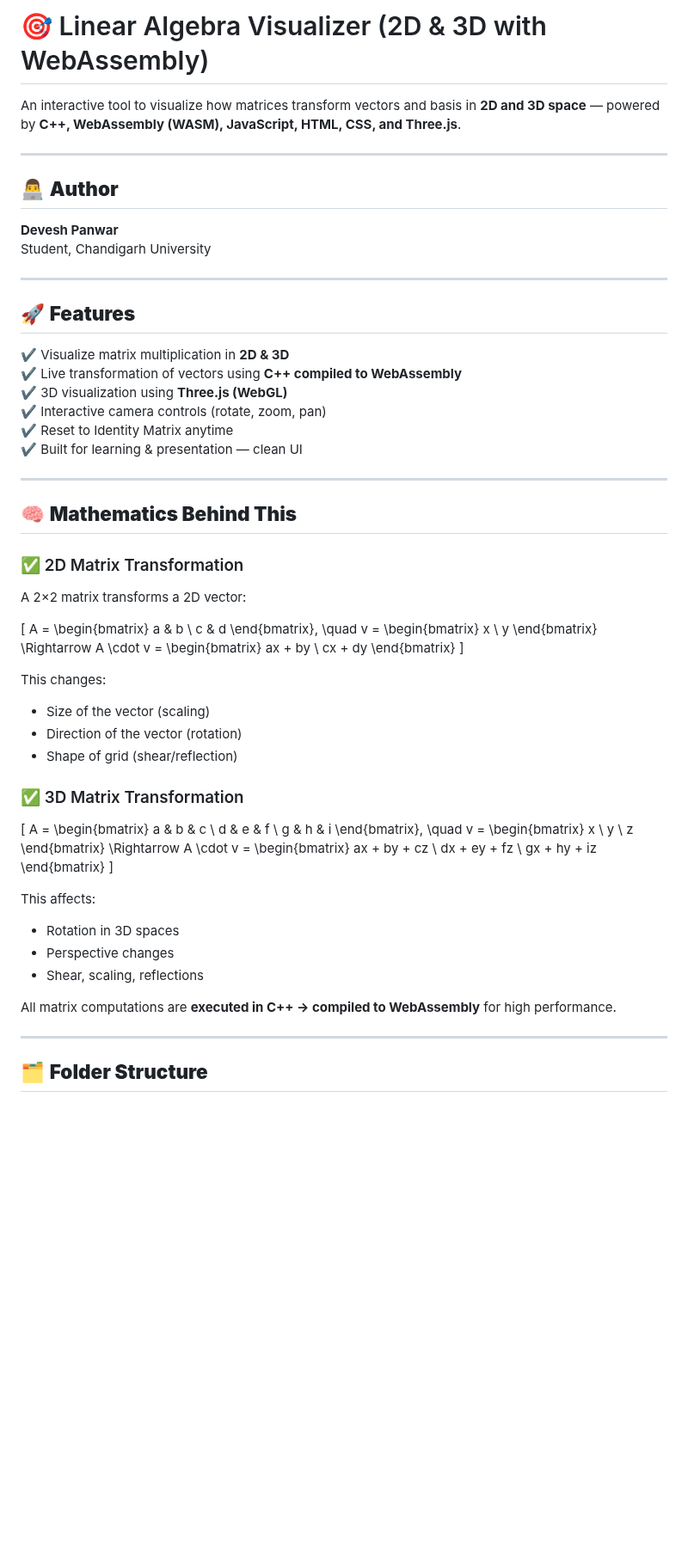
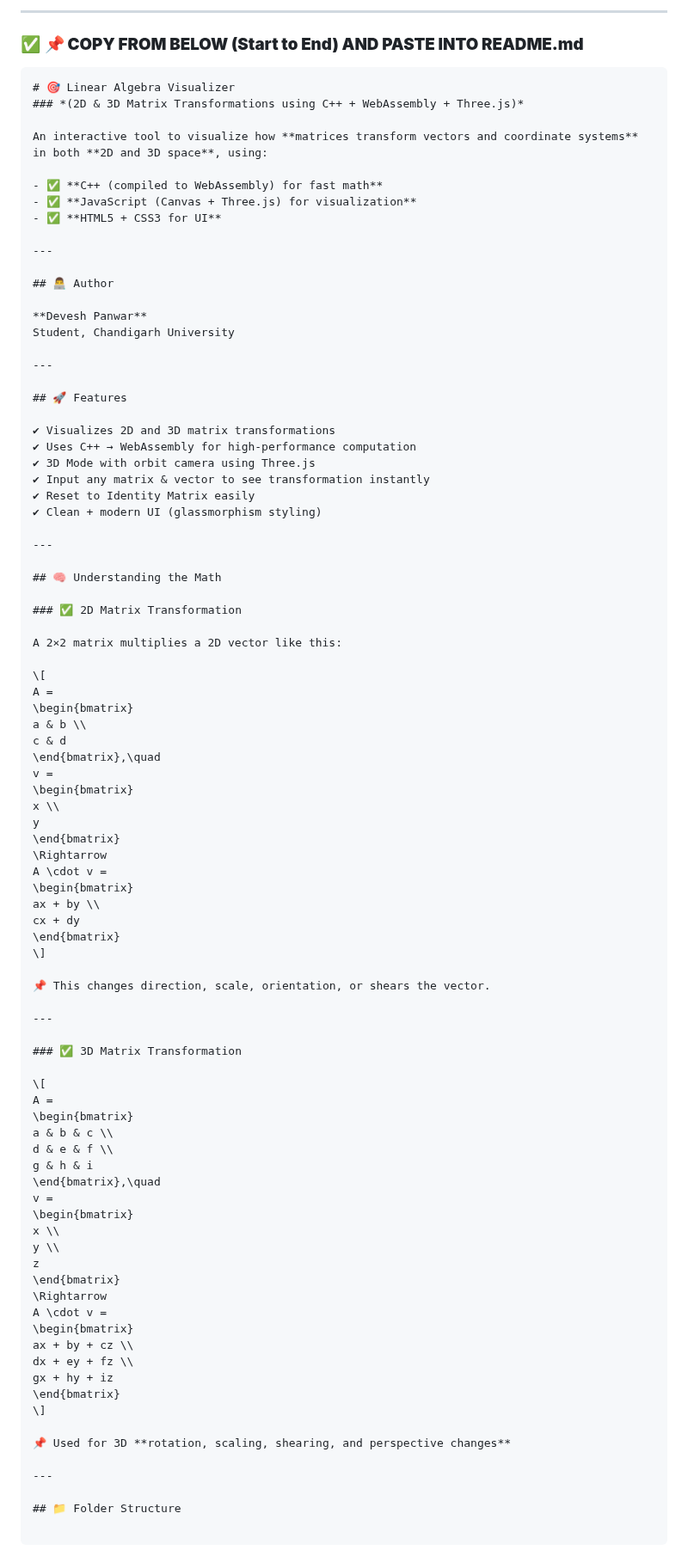
Before and after one commit to CodeByDiablo/linear-algebra-visualizer, a Markdown page: README.md, the part around one of its changes. Shown at 86% size. Rendered like a GitHub page; blank space fills up the shorter version.

````diff
--- a/README.md
+++ b/README.md
@@ -1,38 +1,49 @@
-# 🎯 Linear Algebra Visualizer (2D & 3D with WebAssembly)
+---
 
-An interactive tool to visualize how matrices transform vectors and basis in **2D and 3D space** — powered by **C++, WebAssembly (WASM), JavaScript, HTML, CSS, and Three.js**.
+### ✅ **📌 COPY FROM BELOW (Start to End) AND PASTE INTO README.md**
+
+```markdown
+# 🎯 Linear Algebra Visualizer
+### *(2D & 3D Matrix Transformations using C++ + WebAssembly + Three.js)*
+
+An interactive tool to visualize how **matrices transform vectors and coordinate systems** in both **2D and 3D space**, using:
+
+- ✅ **C++ (compiled to WebAssembly) for fast math**
+- ✅ **JavaScript (Canvas + Three.js) for visualization**
+- ✅ **HTML5 + CSS3 for UI**
 
 ---
 
-## 👨‍💻 **Author**
+## 👨‍💻 Author
+
 **Devesh Panwar**
 Student, Chandigarh University
 
 ---
 
-## 🚀 **Features**
+## 🚀 Features
 
-✔ Visualize matrix multiplication in **2D & 3D**
-✔ Live transformation of vectors using **C++ compiled to WebAssembly**
-✔ 3D visualization using **Three.js (WebGL)**
-✔ Interactive camera controls (rotate, zoom, pan)
-✔ Reset to Identity Matrix anytime
-✔ Built for learning & presentation — clean UI
+✔ Visualizes 2D and 3D matrix transformations
+✔ Uses C++ → WebAssembly for high-performance computation
+✔ 3D Mode with orbit camera using Three.js
+✔ Input any matrix & vector to see transformation instantly
+✔ Reset to Identity Matrix easily
+✔ Clean + modern UI (glassmorphism styling)
 
 ---
 
-## 🧠 **Mathematics Behind This**
+## 🧠 Understanding the Math
 
 ### ✅ 2D Matrix Transformation
-A 2×2 matrix transforms a 2D vector:
+
+A 2×2 matrix multiplies a 2D vector like this:
 
 \[
 A =
 \begin{bmatrix}
 a & b \\
 c & d
-\end{bmatrix},
-\quad
+\end{bmatrix},\quad
 v =
 \begin{bmatrix}
 x \\
@@ -46,11 +57,9 @@ cx + dy
 \end{bmatrix}
 \]
 
-This changes:
-- Size of the vector (scaling)
-- Direction of the vector (rotation)
-- Shape of grid (shear/reflection)
+📌 This changes direction, scale, orientation, or shears the vector.
 
+---
 
 ### ✅ 3D Matrix Transformation
 
@@ -60,8 +69,7 @@ A =
 a & b & c \\
 d & e & f \\
 g & h & i
-\end{bmatrix},
-\quad
+\end{bmatrix},\quad
 v =
 \begin{bmatrix}
 x \\
@@ -77,15 +85,12 @@ gx + hy + iz
 \end{bmatrix}
 \]
 
-This affects:
-- Rotation in 3D spaces
-- Perspective changes
-- Shear, scaling, reflections
-
-All matrix computations are **executed in C++ → compiled to WebAssembly** for high performance.
+📌 Used for 3D **rotation, scaling, shearing, and perspective changes**
 
 ---
 
-## 🗂️ **Folder Structure**
+## 📁 Folder Structure
+
+```
 
 linear-algebra-visualizer/
````
Also changed, not shown: other parts of README.md (+58 -40 lines).
